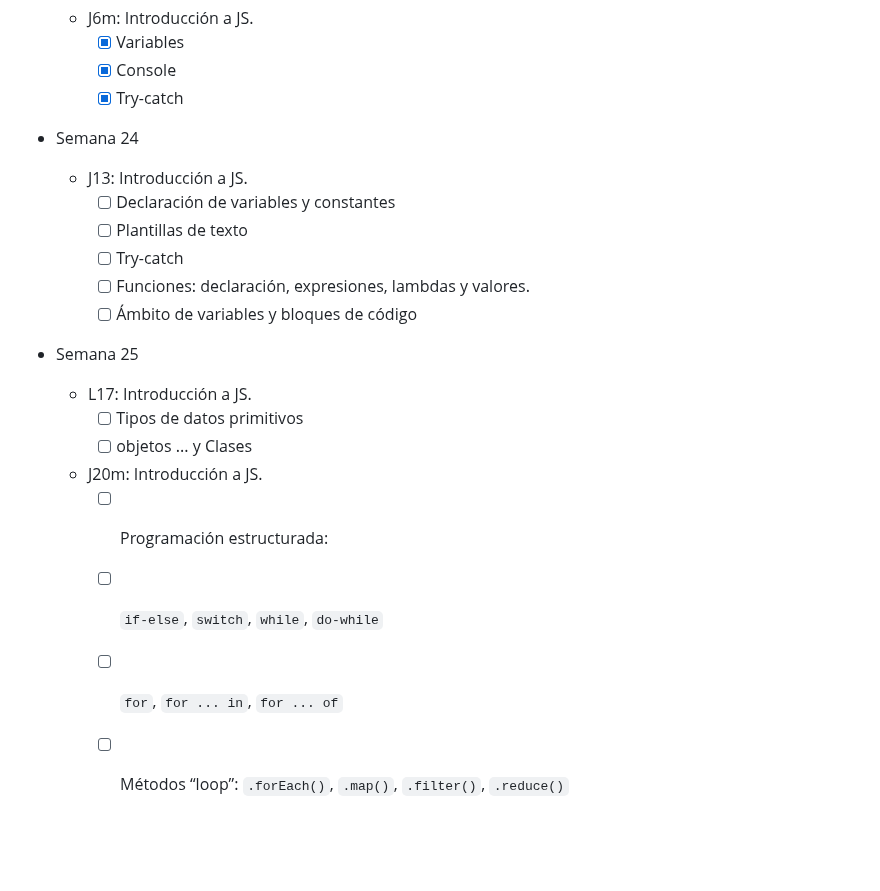
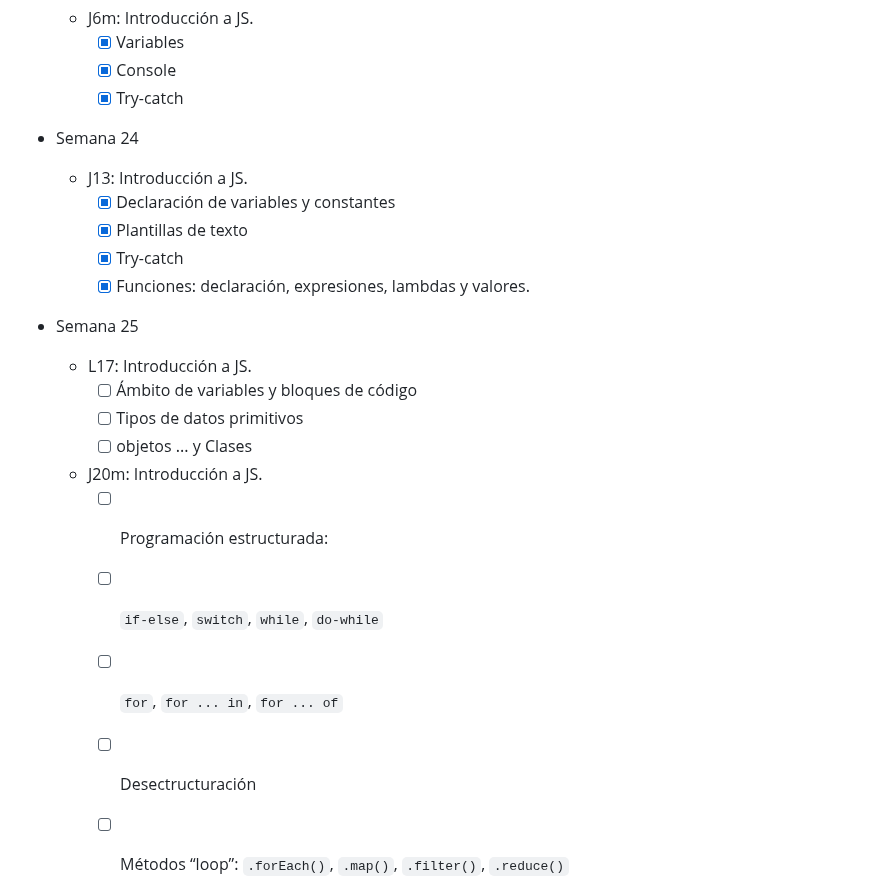
Before and after one commit to luiscastelar/clases24_25, a Markdown page: lmsgi/seguimiento.md, the part around one of its changes. GitHub-like rendering; blank space fills up the shorter version.

```diff
--- a/lmsgi/seguimiento.md
+++ b/lmsgi/seguimiento.md
@@ -14,20 +14,21 @@
 
 + Semana 24
   + J13: Introducción a JS.
-    + [ ] Declaración de variables y constantes
-    + [ ] Plantillas de texto
-    + [ ] Try-catch
-    + [ ] Funciones: declaración, expresiones, lambdas y valores.
-    + [ ] Ámbito de variables y bloques de código
+    + [x] Declaración de variables y constantes
+    + [x] Plantillas de texto
+    + [x] Try-catch
+    + [x] Funciones: declaración, expresiones, lambdas y valores.
 
 + Semana 25
   + L17: Introducción a JS.
+    + [ ] Ámbito de variables y bloques de código
     + [ ] Tipos de datos primitivos
     + [ ] objetos ... y Clases
   + J20m: Introducción a JS.
       + [ ] Programación estructurada:
       + [ ] `if-else`, `switch`, `while`, `do-while`
       + [ ] `for`, `for ... in`, `for ... of`
+      + [ ] Desectructuración
       + [ ] Métodos “loop”: `.forEach()`, `.map()`, `.filter()`, `.reduce()`
 
 
```
Also changed, not shown: other parts of lmsgi/seguimiento.md (+1 -1 lines), prog/seguimiento.md (+3 -2 lines).
